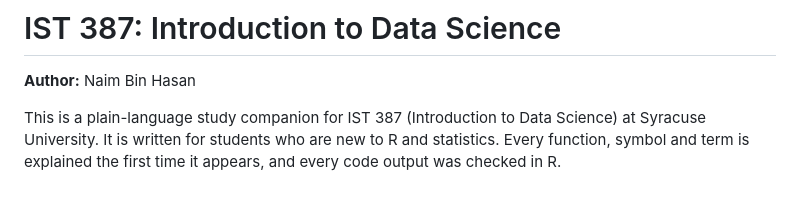
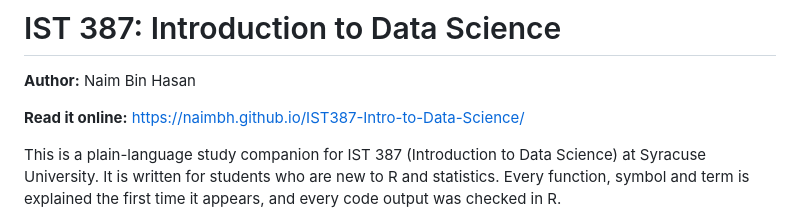
Before and after one commit to naimbh/IST387-Intro-to-Data-Science, a Markdown page: README.md, the part around the change. GitHub-like rendering; blank space fills up the shorter version.

Commit message:
Link the GitHub Pages site in the README

```diff
--- a/README.md
+++ b/README.md
@@ -1,6 +1,8 @@
 # IST 387: Introduction to Data Science
 
 **Author:** Naim Bin Hasan
+
+**Read it online:** https://naimbh.github.io/IST387-Intro-to-Data-Science/
 
 This is a plain-language study companion for IST 387 (Introduction to Data Science) at Syracuse University. It is written for students who are new to R and statistics. Every function, symbol and term is explained the first time it appears, and every code output was checked in R.
 
```
